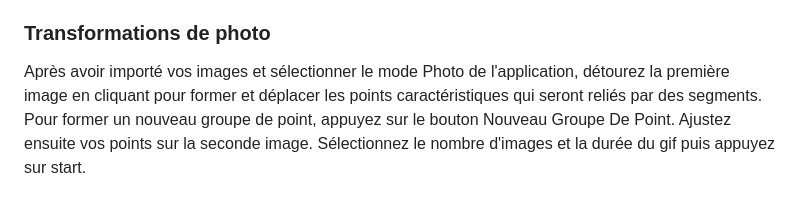
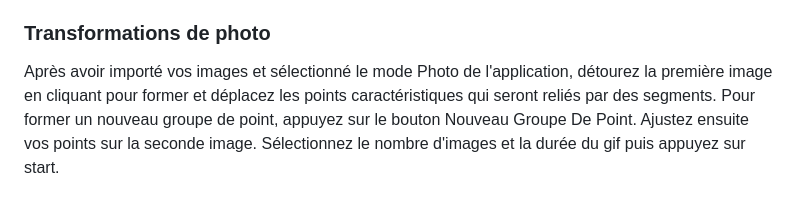
Before and after one commit to tanguystrc/ing1-projetGL, a Markdown page: README.md, the part around the change. Rendered like a GitHub page.

Commit message:
correction fautes

```diff
--- a/README.md
+++ b/README.md
@@ -117,7 +117,7 @@ Petite subtilité, un segment se forme maintenant en 4 clic au lieu de deux.
 
 ### Transformations de photo
 
-Après avoir importé vos images et sélectionner le mode Photo de l'application, détourez la première image en cliquant pour former et déplacer les points caractéristiques qui seront reliés par des segments.
+Après avoir importé vos images et sélectionné le mode Photo de l'application, détourez la première image en cliquant pour former et déplacez les points caractéristiques qui seront reliés par des segments.
 Pour former un nouveau groupe de point, appuyez sur le bouton Nouveau Groupe De Point. Ajustez ensuite vos points sur la seconde image. Sélectionnez le nombre d'images et la durée du gif puis appuyez sur start.
 
 ### GifViewer
```
